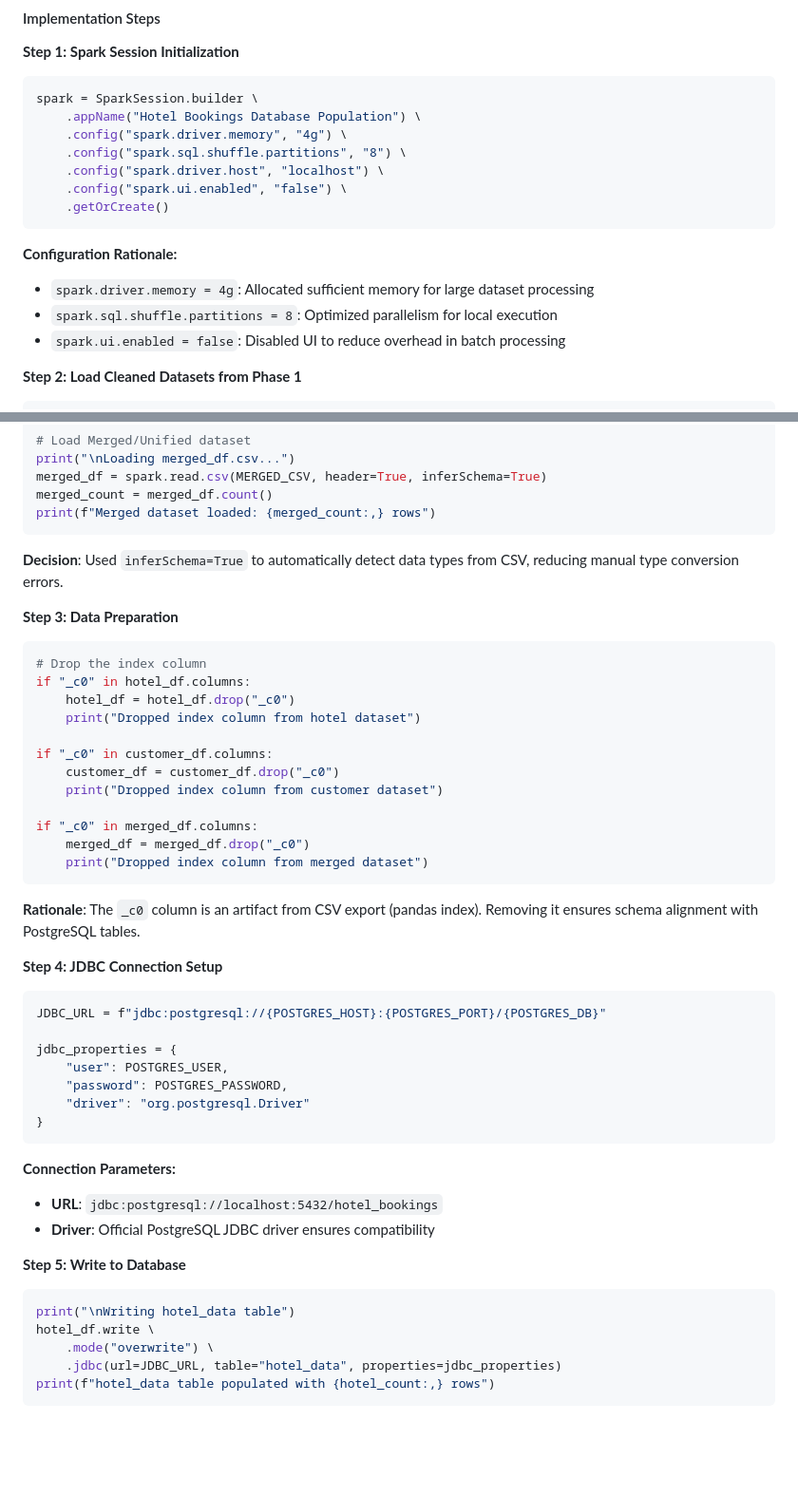
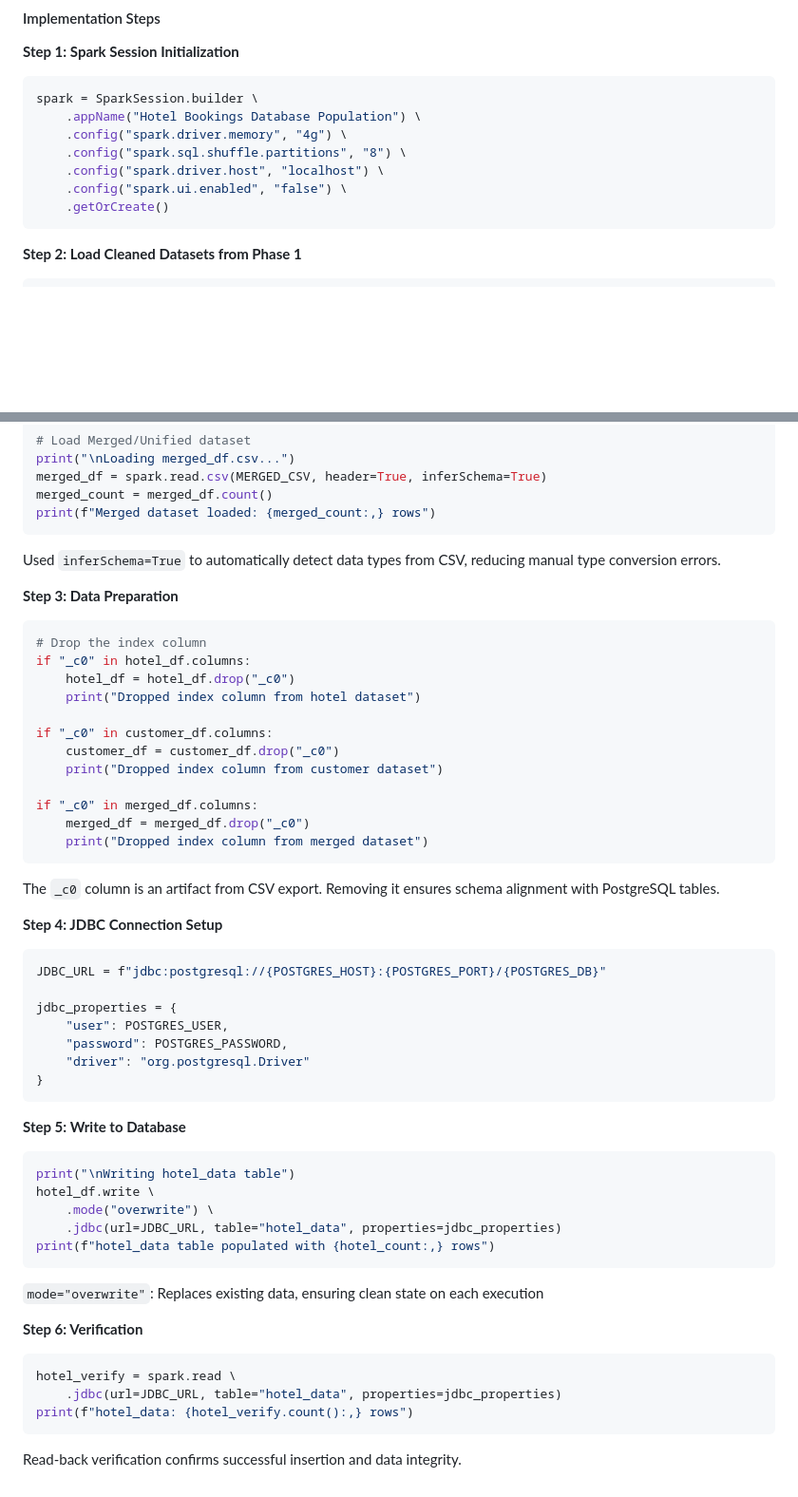
Before and after one commit to nickocruzm/FinalProject236, a Markdown page: Report02.md, 2 parts joined by grey strips. Shown: that part at 95% size. Drawn GitHub-style; blank space fills up the shorter version.

Commit message:
Add last part to report

````diff
--- a/Report02.md
+++ b/Report02.md
@@ -228,11 +228,6 @@ spark = SparkSession.builder \
     .getOrCreate()
 ```
 
-**Configuration Rationale:**
-- `spark.driver.memory = 4g`: Allocated sufficient memory for large dataset processing
-- `spark.sql.shuffle.partitions = 8`: Optimized parallelism for local execution
-- `spark.ui.enabled = false`: Disabled UI to reduce overhead in batch processing
-
 **Step 2: Load Cleaned Datasets from Phase 1**
 ```python
 # Load Hotel Booking dataset
@@ -254,7 +249,7 @@ merged_count = merged_df.count()
 print(f"Merged dataset loaded: {merged_count:,} rows")
 ```
 
-**Decision**: Used `inferSchema=True` to automatically detect data types from CSV, reducing manual type conversion errors.
+Used `inferSchema=True` to automatically detect data types from CSV, reducing manual type conversion errors.
 
 **Step 3: Data Preparation**
 ```python
@@ -272,7 +267,7 @@ if "_c0" in merged_df.columns:
     print("Dropped index column from merged dataset")
 ```
 
-**Rationale**: The `_c0` column is an artifact from CSV export (pandas index). Removing it ensures schema alignment with PostgreSQL tables.
+The `_c0` column is an artifact from CSV export. Removing it ensures schema alignment with PostgreSQL tables.
 
 **Step 4: JDBC Connection Setup**
 ```python
@@ -285,10 +280,6 @@ jdbc_properties = {
 }
 ```
 
-**Connection Parameters:**
-- **URL**: `jdbc:postgresql://localhost:5432/hotel_bookings`
-- **Driver**: Official PostgreSQL JDBC driver ensures compatibility
-
 **Step 5: Write to Database**
 ```python
 print("\nWriting hotel_data table")
@@ -297,3 +288,14 @@ hotel_df.write \
     .jdbc(url=JDBC_URL, table="hotel_data", properties=jdbc_properties)
 print(f"hotel_data table populated with {hotel_count:,} rows")
 ```
+
+`mode="overwrite"`: Replaces existing data, ensuring clean state on each execution
+
+**Step 6: Verification**
+```python
+hotel_verify = spark.read \
+    .jdbc(url=JDBC_URL, table="hotel_data", properties=jdbc_properties)
+print(f"hotel_data: {hotel_verify.count():,} rows")
+```
+
+Read-back verification confirms successful insertion and data integrity.
````
